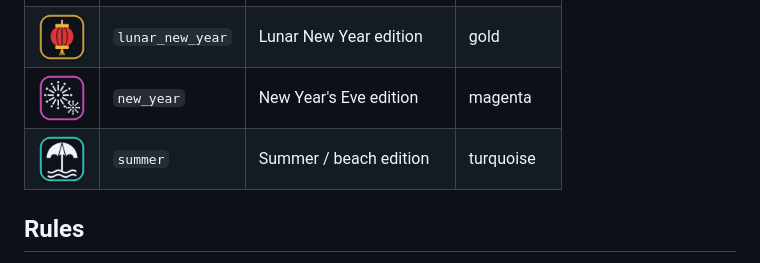
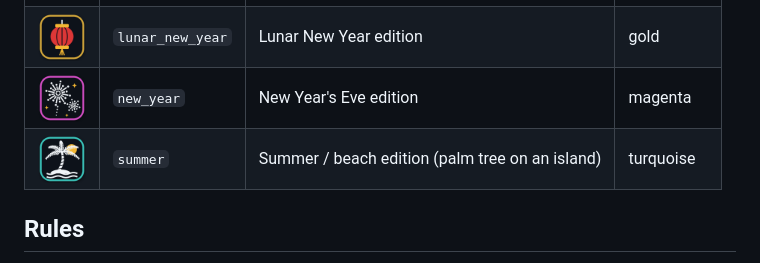
Before and after one commit to KDany/cs2-maps, a Markdown page: docs/variant-badges.md, the part around the change. Rendered like a GitHub page; pictures changed too: docs/images/badges/badge_new_year_512.png, docs/images/badges/badge_summer_512.png.

```diff
--- a/docs/variant-badges.md
+++ b/docs/variant-badges.md
@@ -15,7 +15,7 @@ Small icons in the top-right corner of a Workshop cover image. They show at a gl
 | <img src="./images/badges/badge_easter_512.png" width="48"> | `easter` | Easter edition | green |
 | <img src="./images/badges/badge_lunar_new_year_512.png" width="48"> | `lunar_new_year` | Lunar New Year edition | gold |
 | <img src="./images/badges/badge_new_year_512.png" width="48"> | `new_year` | New Year's Eve edition | magenta |
-| <img src="./images/badges/badge_summer_512.png" width="48"> | `summer` | Summer / beach edition | turquoise |
+| <img src="./images/badges/badge_summer_512.png" width="48"> | `summer` | Summer / beach edition (palm tree on an island) | turquoise |
 
 ## Rules
 
```
Also changed, not shown: 1 other file.
